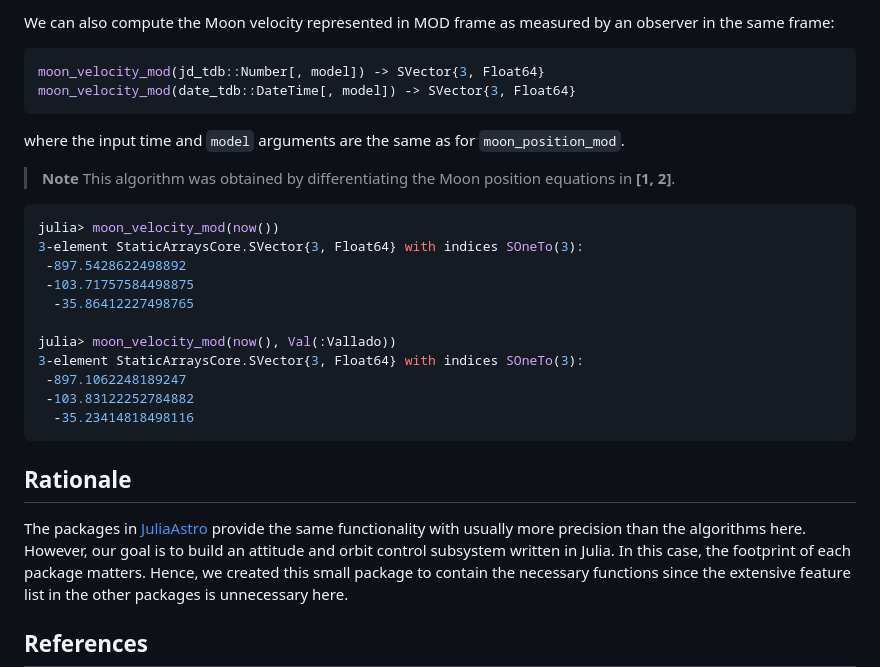
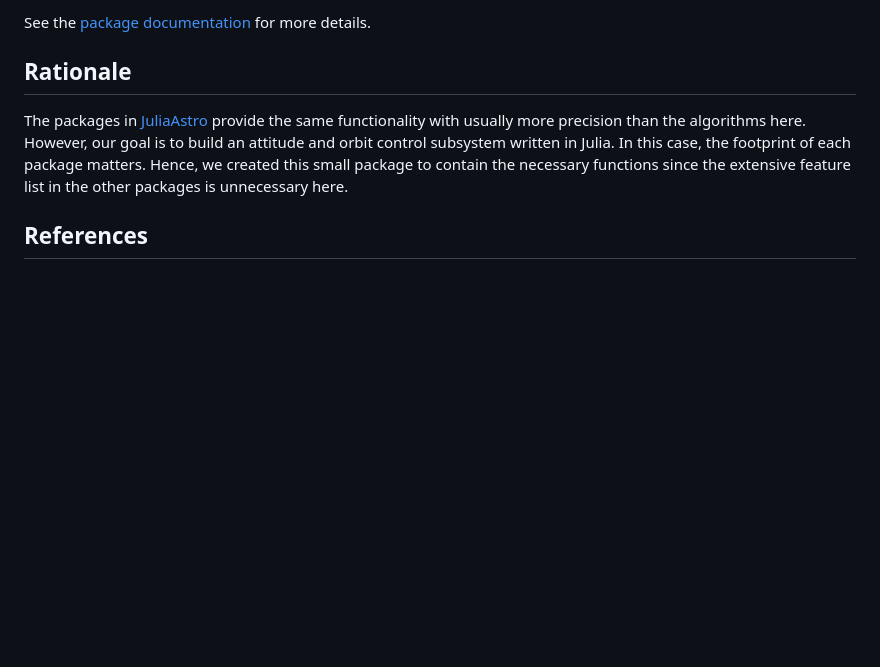
Before and after one commit to JuliaSpace/SatelliteToolboxCelestialBodies.jl, a Markdown page: README.md, the part around one of its changes. GitHub-like rendering; blank space fills up the shorter version.

````diff
--- a/README.md
+++ b/README.md
@@ -102,29 +48,4 @@ julia> moon_position_mod(now(), Val(:Vallado))
-We can also compute the Moon velocity represented in MOD frame as measured by an observer in
-the same frame:
-
-```julia
-moon_velocity_mod(jd_tdb::Number[, model]) -> SVector{3, Float64}
-moon_velocity_mod(date_tdb::DateTime[, model]) -> SVector{3, Float64}
-```
-
-where the input time and `model` arguments are the same as for `moon_position_mod`.
-
-> **Note**
-> This algorithm was obtained by differentiating the Moon position equations in **[1, 2]**.
-
-```julia
-julia> moon_velocity_mod(now())
-3-element StaticArraysCore.SVector{3, Float64} with indices SOneTo(3):
- -897.5428622498892
- -103.71757584498875
-  -35.86412227498765
-
-julia> moon_velocity_mod(now(), Val(:Vallado))
-3-element StaticArraysCore.SVector{3, Float64} with indices SOneTo(3):
- -897.1062248189247
- -103.83122252784882
-  -35.23414818498116
-```
+See the [package documentation][docs-stable-url] for more details.
 
 ## Rationale
 
````
Also changed, not shown: other parts of README.md (+22 -73 lines).
